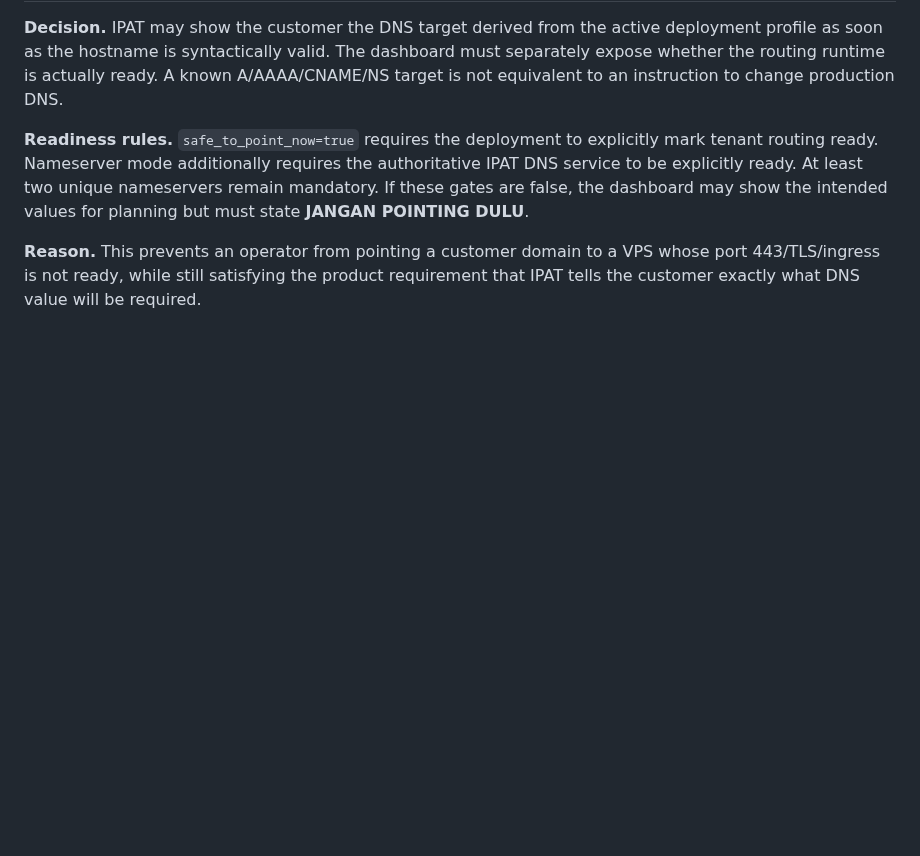
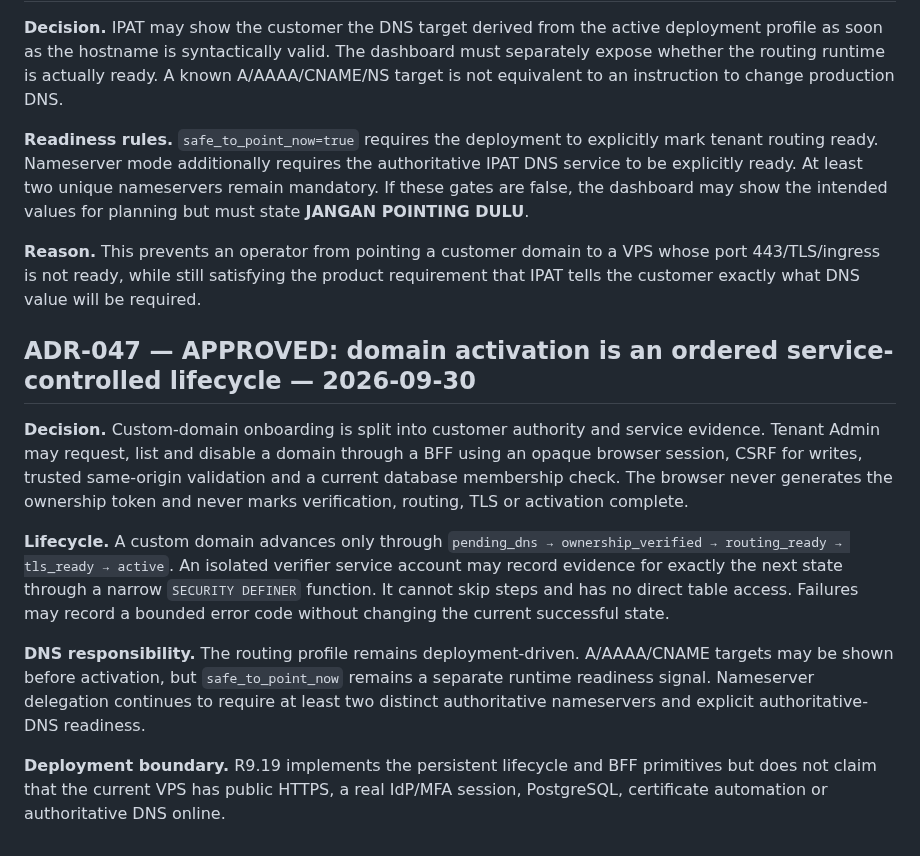
Before and after one commit to mr-ipat/ipat, a Markdown page: docs/DECISIONS.md, the part around the change. GitHub-like rendering; blank space fills up the shorter version.

Commit message:
docs(adr): approve ordered domain activation lifecycle

```diff
--- a/docs/DECISIONS.md
+++ b/docs/DECISIONS.md
@@ -612,3 +612,14 @@ metadata alone may authorize live device management.
 **Readiness rules.** `safe_to_point_now=true` requires the deployment to explicitly mark tenant routing ready. Nameserver mode additionally requires the authoritative IPAT DNS service to be explicitly ready. At least two unique nameservers remain mandatory. If these gates are false, the dashboard may show the intended values for planning but must state **JANGAN POINTING DULU**.
 
 **Reason.** This prevents an operator from pointing a customer domain to a VPS whose port 443/TLS/ingress is not ready, while still satisfying the product requirement that IPAT tells the customer exactly what DNS value will be required.
+
+
+## ADR-047 — APPROVED: domain activation is an ordered service-controlled lifecycle — 2026-09-30
+
+**Decision.** Custom-domain onboarding is split into customer authority and service evidence. Tenant Admin may request, list and disable a domain through a BFF using an opaque browser session, CSRF for writes, trusted same-origin validation and a current database membership check. The browser never generates the ownership token and never marks verification, routing, TLS or activation complete.
+
+**Lifecycle.** A custom domain advances only through `pending_dns → ownership_verified → routing_ready → tls_ready → active`. An isolated verifier service account may record evidence for exactly the next state through a narrow `SECURITY DEFINER` function. It cannot skip steps and has no direct table access. Failures may record a bounded error code without changing the current successful state.
+
+**DNS responsibility.** The routing profile remains deployment-driven. A/AAAA/CNAME targets may be shown before activation, but `safe_to_point_now` remains a separate runtime readiness signal. Nameserver delegation continues to require at least two distinct authoritative nameservers and explicit authoritative-DNS readiness.
+
+**Deployment boundary.** R9.19 implements the persistent lifecycle and BFF primitives but does not claim that the current VPS has public HTTPS, a real IdP/MFA session, PostgreSQL, certificate automation or authoritative DNS online.
```
